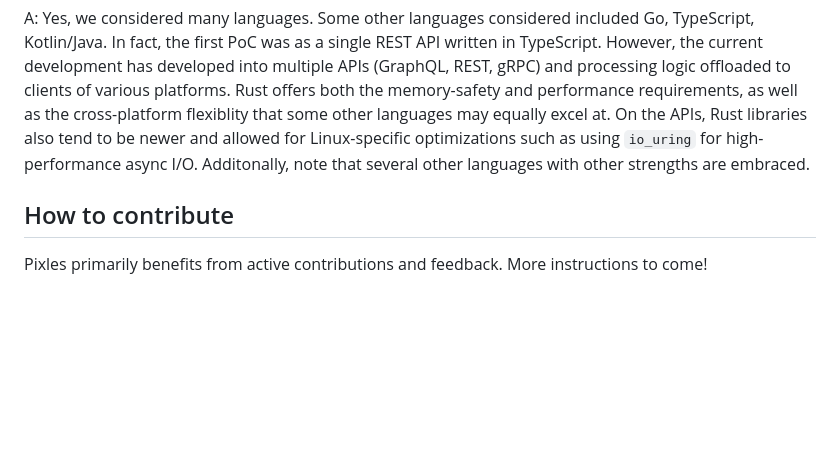
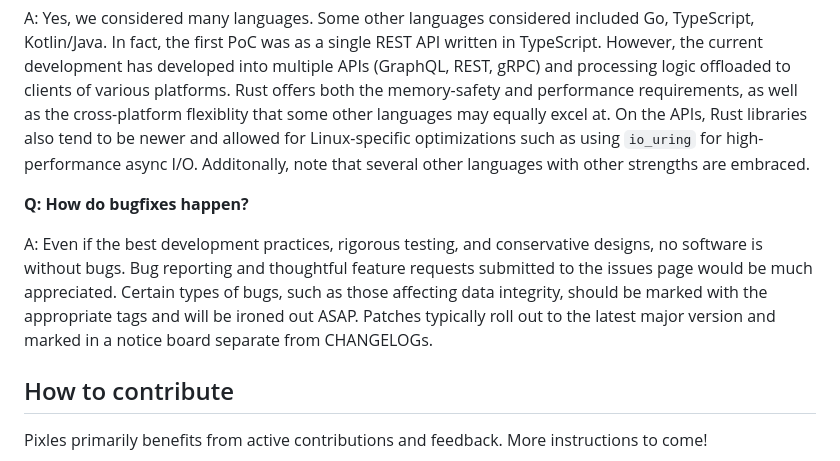
Before and after one commit to justin13888/Pixles, a Markdown page: README.md, the part around the change. Drawn GitHub-style; blank space fills up the shorter version.

```diff
--- a/README.md
+++ b/README.md
@@ -124,6 +124,10 @@ Side note: The original author loves open-source and has contributed to various
 
 A: Yes, we considered many languages. Some other languages considered included Go, TypeScript, Kotlin/Java. In fact, the first PoC was as a single REST API written in TypeScript. However, the current development has developed into multiple APIs (GraphQL, REST, gRPC) and processing logic offloaded to clients of various platforms. Rust offers both the memory-safety and performance requirements, as well as the cross-platform flexiblity that some other languages may equally excel at. On the APIs, Rust libraries also tend to be newer and allowed for Linux-specific optimizations such as using `io_uring` for high-performance async I/O. Additonally, note that several other languages with other strengths are embraced.
 
+**Q: How do bugfixes happen?**
+
+A: Even if the best development practices, rigorous testing, and conservative designs, no software is without bugs. Bug reporting and thoughtful feature requests submitted to the issues page would be much appreciated. Certain types of bugs, such as those affecting data integrity, should be marked with the appropriate tags and will be ironed out ASAP. Patches typically roll out to the latest major version and marked in a notice board separate from CHANGELOGs.
+
 ## How to contribute
 
 Pixles primarily benefits from active contributions and feedback. More instructions to come!
```
